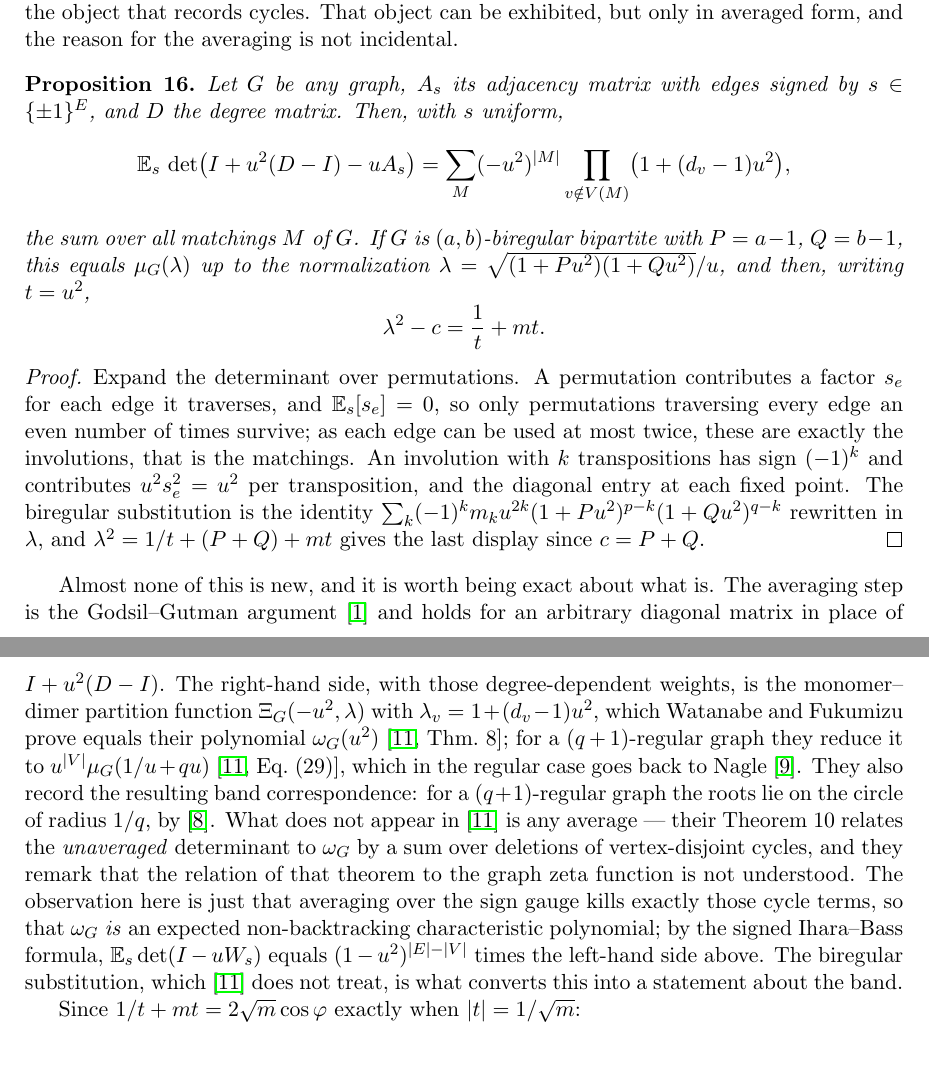
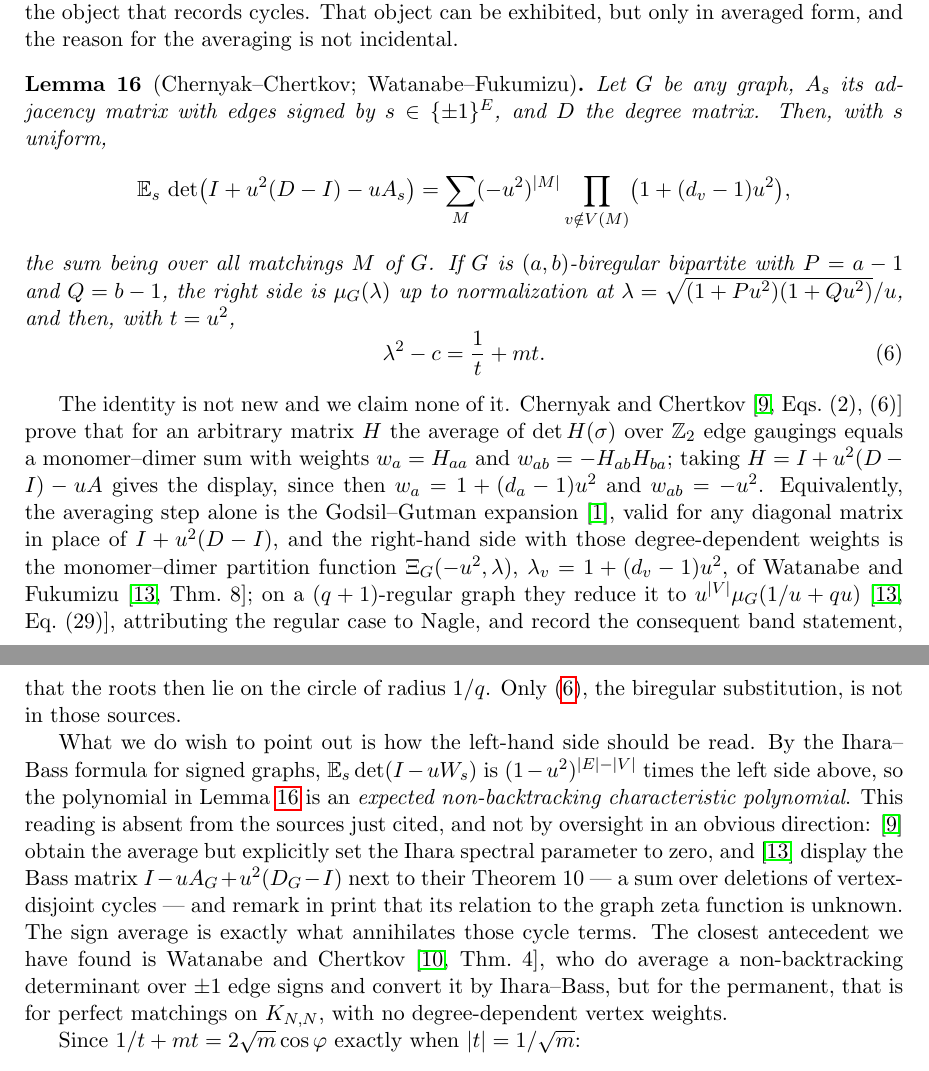
Before and after one commit to ElVec1o/rama-notes, a LaTeX paper (paper2_note/note.tex): two parts of pages 10 and 11 of 18, joined at a grey line, cut so that both start at the same text. Compiled offline with pdfLaTeX.

Commit message:
Demote prop:gauge to a cited lemma: the identity is Chernyak-Chertkov
A deeper source check found the identity itself is prior art. Chernyak and
Chertkov, J. Stat. Mech. (2008) P12012, prove that the average of det H(sigma)
over Z_2 edge gaugings equals a monomer-dimer sum with weights w_a = H_aa and
w_ab = -H_ab H_ba, for an ARBITRARY matrix H. Taking H = I + u^2(D-I) - uA gives
the identity verbatim. It is therefore stated here as a lemma with attribution and
no proof claimed. Equivalently the averaging alone is Godsil-Gutman and the
right-hand side is Watanabe-Fukumizu Theorem 8.

What is retained, and now stated narrowly: the biregular substitution, and the
reading of the left-hand side as an expected non-backtracking characteristic
polynomial. That reading is absent from all sources checked, and not accidentally
-- Chernyak-Chertkov set the Ihara spectral parameter to zero, and
Watanabe-Fukumizu print the Bass matrix beside their Theorem 10 while remarking
that its relation to the graph zeta function is unknown. The nearest antecedent,
now cited, is Watanabe-Chertkov Theorem 4, which averages a non-backtracking
determinant over edge signs and applies Ihara-Bass, but for the permanent on
K_{N,N} without degree-dependent weights.

The Godsil-Gutman reference was checked: the note cites the Bolyai volume paper,
which is the one used for the random signing, not the J. Graph Theory paper.

```diff
--- a/paper2_note/note.tex
+++ b/paper2_note/note.tex
@@ -655,52 +655,50 @@ non-backtracking bounds, and the non-backtracking operator of a bipartite graph
 is exactly the object that records cycles. That object can be exhibited, but only
 in averaged form, and the reason for the averaging is not incidental.
 
-\begin{proposition}\label{prop:gauge}
+\begin{lemma}[Chernyak--Chertkov; Watanabe--Fukumizu]\label{lem:gauge}
 Let $G$ be any graph, $A_s$ its adjacency matrix with edges signed by
 $s\in\{\pm1\}^{E}$, and $D$ the degree matrix. Then, with $s$ uniform,
 \[
 \mathbb E_s\,\det\bigl(I+u^2(D-I)-uA_s\bigr)
 =\sum_{M}(-u^2)^{|M|}\prod_{v\notin V(M)}\bigl(1+(d_v-1)u^2\bigr),
 \]
-the sum over all matchings $M$ of $G$. If $G$ is $(a,b)$-biregular bipartite with
-$P=a-1$, $Q=b-1$, this equals $\mu_G(\lambda)$ up to the normalization
-$\lambda=\sqrt{(1+Pu^2)(1+Qu^2)}/u$, and then, writing $t=u^2$,
-\[
+the sum being over all matchings $M$ of $G$. If $G$ is $(a,b)$-biregular
+bipartite with $P=a-1$ and $Q=b-1$, the right side is $\mu_G(\lambda)$ up to
+normalization at $\lambda=\sqrt{(1+Pu^2)(1+Qu^2)}/u$, and then, with $t=u^2$,
+\begin{equation}\label{eq:tsub}
 \lambda^2-c=\frac1t+mt .
-\]
-\end{proposition}
+\end{equation}
+\end{lemma}
 
-\begin{proof}
-Expand the determinant over permutations. A permutation contributes a factor
-$s_e$ for each edge it traverses, and $\mathbb E_s[s_e]=0$, so only permutations
-traversing every edge an even number of times survive; as each edge can be used
-at most twice, these are exactly the involutions, that is the matchings. An
-involution with $k$ transpositions has sign $(-1)^k$ and contributes $u^2s_e^2=u^2$
-per transposition, and the diagonal entry at each fixed point. The biregular
-substitution is the identity
-$\sum_k(-1)^km_ku^{2k}(1+Pu^2)^{p-k}(1+Qu^2)^{q-k}$ rewritten in $\lambda$, and
-$\lambda^2=1/t+(P+Q)+mt$ gives the last display since $c=P+Q$.
-\end{proof}
+The identity is not new and we claim none of it. Chernyak and Chertkov
+\cite[Eqs.~(2),~(6)]{CC} prove that for an arbitrary matrix $H$ the average of
+$\det H(\sigma)$ over $\mathbb Z_2$ edge gaugings equals a monomer--dimer sum with
+weights $w_a=H_{aa}$ and $w_{ab}=-H_{ab}H_{ba}$; taking $H=I+u^2(D-I)-uA$ gives
+the display, since then $w_a=1+(d_a-1)u^2$ and $w_{ab}=-u^2$. Equivalently, the
+averaging step alone is the Godsil--Gutman expansion \cite{GG}, valid for any
+diagonal matrix in place of $I+u^2(D-I)$, and the right-hand side with those
+degree-dependent weights is the monomer--dimer partition function
+$\Xi_G(-u^2,\lambda)$, $\lambda_v=1+(d_v-1)u^2$, of Watanabe and Fukumizu
+\cite[Thm.~8]{WF}; on a $(q+1)$-regular graph they reduce it to
+$u^{|V|}\mu_G(1/u+qu)$ \cite[Eq.~(29)]{WF}, attributing the regular case to
+Nagle, and record the consequent band statement, that the roots then lie on the
+circle of radius $1/q$. Only \eqref{eq:tsub}, the biregular substitution, is not
+in those sources.
 
-Almost none of this is new, and it is worth being exact about what is. The
-averaging step is the Godsil--Gutman argument \cite{GG} and holds for an
-arbitrary diagonal matrix in place of $I+u^2(D-I)$. The right-hand side, with
-those degree-dependent weights, is the monomer--dimer partition function
-$\Xi_G(-u^2,\lambda)$ with $\lambda_v=1+(d_v-1)u^2$, which Watanabe and Fukumizu
-prove equals their polynomial $\omega_G(u^2)$ \cite[Thm.~8]{WF}; for a
-$(q+1)$-regular graph they reduce it to $u^{|V|}\mu_G(1/u+qu)$
-\cite[Eq.~(29)]{WF}, which in the regular case goes back to Nagle \cite{Na}. They
-also record the resulting band correspondence: for a $(q+1)$-regular graph the
-roots lie on the circle of radius $1/q$, by \cite{HL}. What does not appear in
-\cite{WF} is any average --- their Theorem 10 relates the \emph{unaveraged}
-determinant to $\omega_G$ by a sum over deletions of vertex-disjoint cycles, and
-they remark that the relation of that theorem to the graph zeta function is not
-understood. The observation here is just that averaging over the sign gauge kills
-exactly those cycle terms, so that $\omega_G$ \emph{is} an expected
-non-backtracking characteristic polynomial; by the signed Ihara--Bass formula,
-$\mathbb E_s\det(I-uW_s)$ equals $(1-u^2)^{|E|-|V|}$ times the left-hand side
-above. The biregular substitution, which \cite{WF} does not treat, is what
-converts this into a statement about the band.
+What we do wish to point out is how the left-hand side should be read. By the
+Ihara--Bass formula for signed graphs, $\mathbb E_s\det(I-uW_s)$ is
+$(1-u^2)^{|E|-|V|}$ times the left side above, so the polynomial in
+Lemma~\ref{lem:gauge} is an \emph{expected non-backtracking characteristic
+polynomial}. This reading is absent from the sources just cited, and not by
+oversight in an obvious direction: \cite{CC} obtain the average but explicitly set
+the Ihara spectral parameter to zero, and \cite{WF} display the Bass matrix
+$I-uA_G+u^2(D_G-I)$ next to their Theorem 10 --- a sum over deletions of
+vertex-disjoint cycles --- and remark in print that its relation to the graph zeta
+function is unknown. The sign average is exactly what annihilates those cycle
+terms. The closest antecedent we have found is Watanabe and Chertkov
+\cite[Thm.~4]{WC}, who do average a non-backtracking determinant over $\pm1$ edge
+signs and convert it by Ihara--Bass, but for the permanent, that is for perfect
+matchings on $K_{N,N}$, with no degree-dependent vertex weights.
 
 Since $1/t+mt=2\sqrt m\cos\varphi$ exactly when $|t|=1/\sqrt m$:
 
```
Also changed, not shown: paper2_note/note.tex (8 more changed lines).
